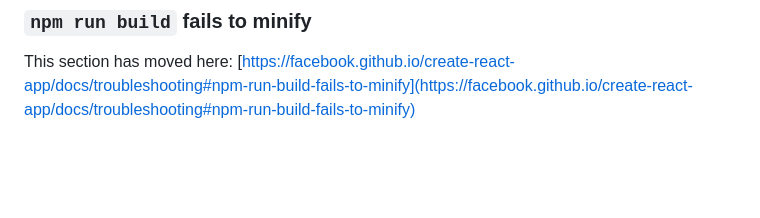
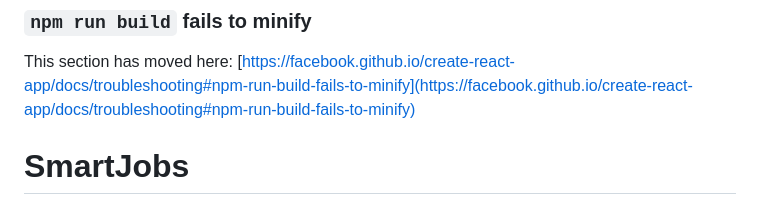
Before and after one commit to SmartRecruiter25/SmartJobs, a Markdown page: README.md, the part around the change. GitHub-like rendering; blank space fills up the shorter version.

```diff
--- a/README.md
+++ b/README.md
@@ -68,3 +68,4 @@ This section has moved here: [https://facebook.github.io/create-react-app/docs/d
 ### `npm run build` fails to minify
 
 This section has moved here: [https://facebook.github.io/create-react-app/docs/troubleshooting#npm-run-build-fails-to-minify](https://facebook.github.io/create-react-app/docs/troubleshooting#npm-run-build-fails-to-minify)
+# SmartJobs
```
